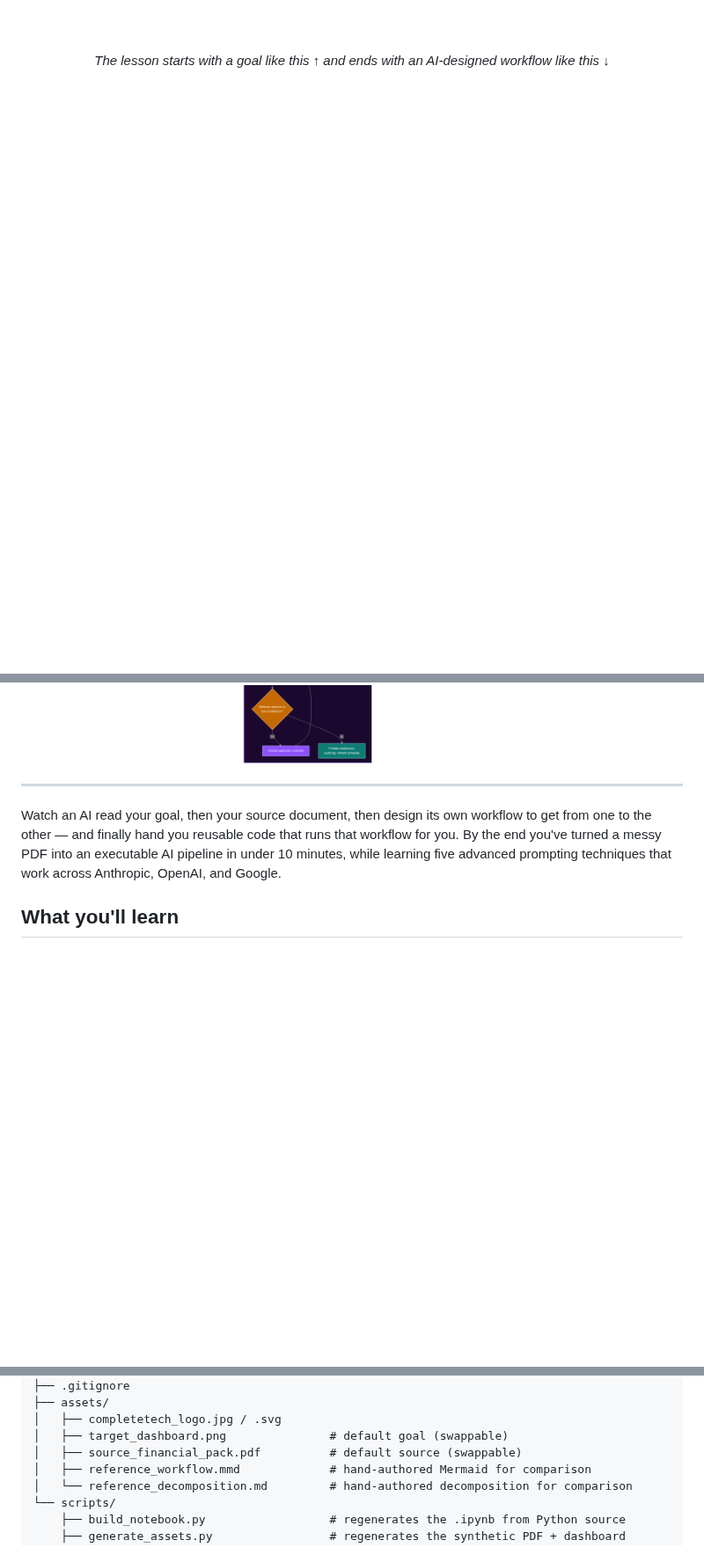
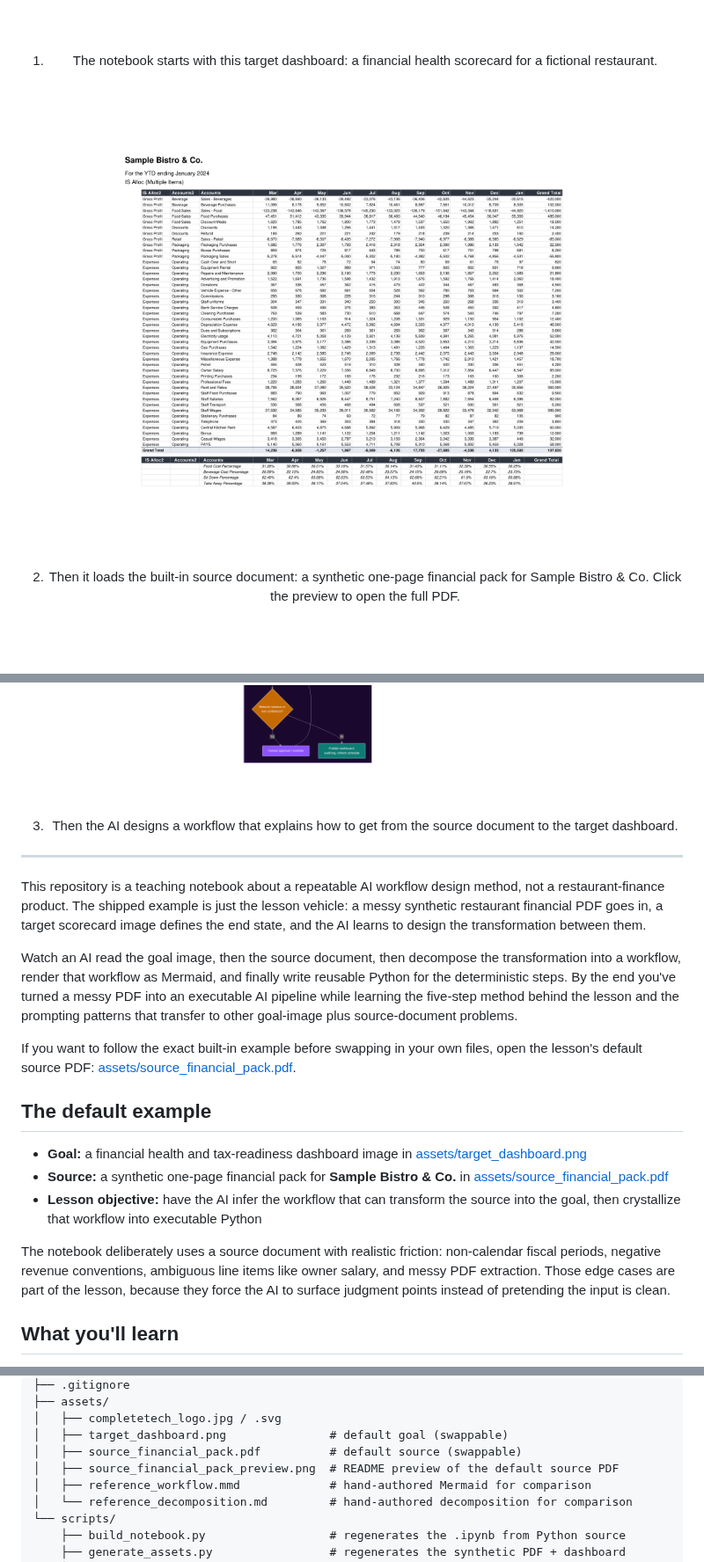
Before and after one commit to CompleteTech-LLC/build-ai-workflows-in-5-steps, a Markdown page: README.md, 3 parts joined by grey strips. Shown at 88% size. GitHub-like rendering; pictures changed too: assets/source_financial_pack_preview.png (added); blank space fills up the shorter version.

Commit message:
Improve README example framing

```diff
--- a/README.md
+++ b/README.md
@@ -17,17 +17,43 @@
 
 <br/><br/>
 
-<em>The lesson starts with a goal like this ↑ and ends with an AI-designed workflow like this ↓</em>
+1. The notebook starts with this target dashboard: a financial health scorecard for a fictional restaurant.
+
+<br/><br/>
+
+<a href="assets/source_financial_pack.pdf">
+  <img src="assets/source_financial_pack_preview.png" alt="Preview of the example source PDF used in the notebook" width="560"/>
+</a>
+
+<br/><br/>
+
+2. Then it loads the built-in source document: a synthetic one-page financial pack for Sample Bistro &amp; Co. Click the preview to open the full PDF.
 
 <br/><br/>
 
 <img src="assets/reference_workflow.png" alt="Reference workflow flowchart — 4 phases from source intake through insight delivery" width="480"/>
 
+<br/><br/>
+
+3. Then the AI designs a workflow that explains how to get from the source document to the target dashboard.
+
 </div>
 
 ---
 
-Watch an AI read your goal, then your source document, then design its own workflow to get from one to the other — and finally hand you reusable code that runs that workflow for you. By the end you've turned a messy PDF into an executable AI pipeline in under 10 minutes, while learning five advanced prompting techniques that work across Anthropic, OpenAI, and Google.
+This repository is a teaching notebook about a repeatable AI workflow design method, not a restaurant-finance product. The shipped example is just the lesson vehicle: a messy synthetic restaurant financial PDF goes in, a target scorecard image defines the end state, and the AI learns to design the transformation between them.
+
+Watch an AI read the goal image, then the source document, then decompose the transformation into a workflow, render that workflow as Mermaid, and finally write reusable Python for the deterministic steps. By the end you've turned a messy PDF into an executable AI pipeline while learning the five-step method behind the lesson and the prompting patterns that transfer to other goal-image plus source-document problems.
+
+If you want to follow the exact built-in example before swapping in your own files, open the lesson's default source PDF: [assets/source_financial_pack.pdf](assets/source_financial_pack.pdf).
+
+## The default example
+
+- **Goal:** a financial health and tax-readiness dashboard image in [assets/target_dashboard.png](assets/target_dashboard.png)
+- **Source:** a synthetic one-page financial pack for **Sample Bistro & Co.** in [assets/source_financial_pack.pdf](assets/source_financial_pack.pdf)
+- **Lesson objective:** have the AI infer the workflow that can transform the source into the goal, then crystallize that workflow into executable Python
+
+The notebook deliberately uses a source document with realistic friction: non-calendar fiscal periods, negative revenue conventions, ambiguous line items like owner salary, and messy PDF extraction. Those edge cases are part of the lesson, because they force the AI to surface judgment points instead of pretending the input is clean.
 
 ## What you'll learn
 
@@ -100,6 +126,7 @@ build-ai-workflows-in-5-steps/
 │   ├── completetech_logo.jpg / .svg
 │   ├── target_dashboard.png               # default goal (swappable)
 │   ├── source_financial_pack.pdf          # default source (swappable)
+│   ├── source_financial_pack_preview.png  # README preview of the default source PDF
 │   ├── reference_workflow.mmd             # hand-authored Mermaid for comparison
 │   └── reference_decomposition.md         # hand-authored decomposition for comparison
 └── scripts/
```
